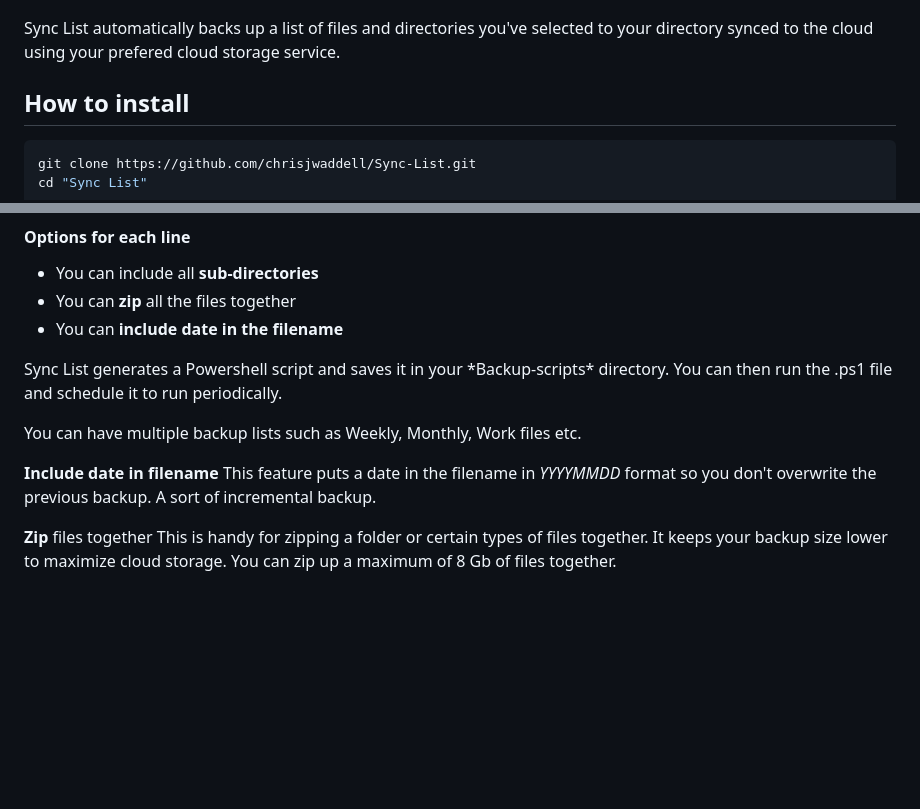
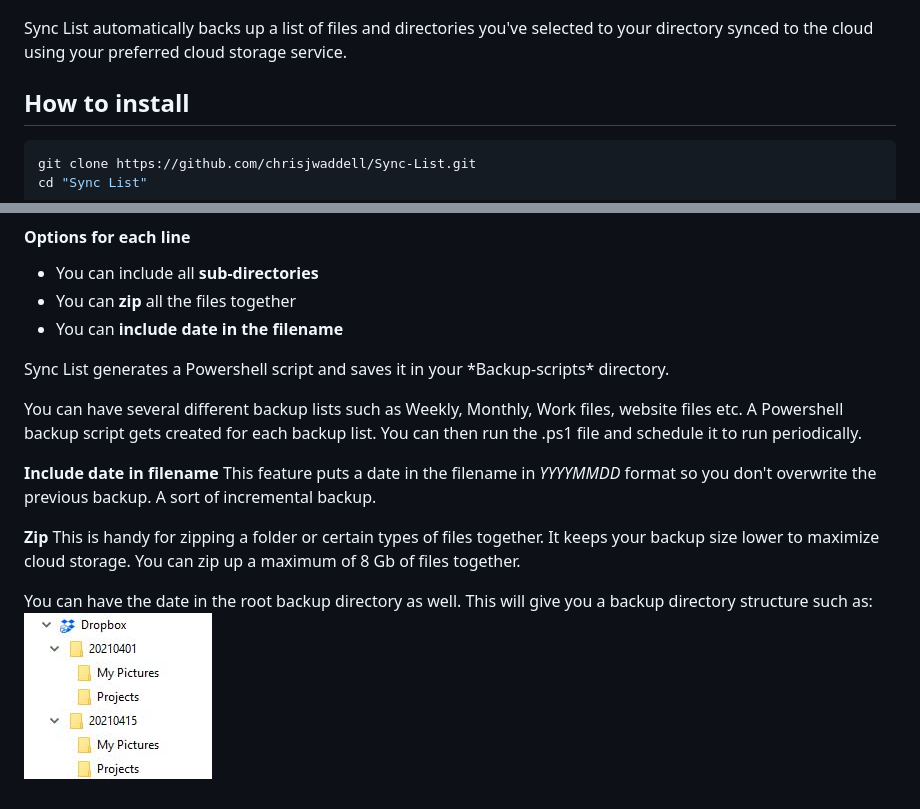
Before and after one commit to chrisjwaddell/Sync-List, a Markdown page: README.md, 2 parts joined by grey strips. Rendered like a GitHub page; pictures changed too: img/directories.jpg (added); blank space fills up the shorter version.

```diff
--- a/README.md
+++ b/README.md
@@ -8,7 +9,7 @@ Sync List is for Windows only.
 
 ![Sync List File list](https://github.com/chrisjwaddell/Sync-List/blob/main/img/sync-list.jpg)
 
-Sync List automatically backs up a list of files and directories you've selected to your directory synced to the cloud using your prefered cloud storage service.
+Sync List automatically backs up a list of files and directories you've selected to your directory synced to the cloud using your preferred cloud storage service.
 
 
 ## How to install
@@ -39,13 +40,17 @@ Then open index.htm in your browser and start using Sync List.
 - You can **include date in the filename**
 
 
-Sync List generates a Powershell script and saves it in your *Backup-scripts\* directory. You can then run the .ps1 file and schedule it to run periodically.
+Sync List generates a Powershell script and saves it in your *Backup-scripts\* directory.
 
-You can have multiple backup lists such as Weekly, Monthly, Work files etc.
+You can have several different backup lists such as Weekly, Monthly, Work files, website files etc. A Powershell backup script gets created for each backup list.
+You can then run the .ps1 file and schedule it to run periodically.
 
 **Include date in filename**
 This feature puts a date in the filename in *YYYYMMDD* format so you don't overwrite the previous backup. A sort of incremental backup.
 
-**Zip** files together
+**Zip**
 This is handy for zipping a folder or certain types of files together. It keeps your backup size lower to maximize cloud storage.
 You can zip up a maximum of 8 Gb of files together.
+
+You can have the date in the root backup directory as well. This will give you a backup directory structure such as:
+![Sync List Directory structure](https://github.com/chrisjwaddell/Sync-List/blob/main/img/directories.jpg)
```
Also changed, not shown: other parts of README.md (+1 -0 lines).
